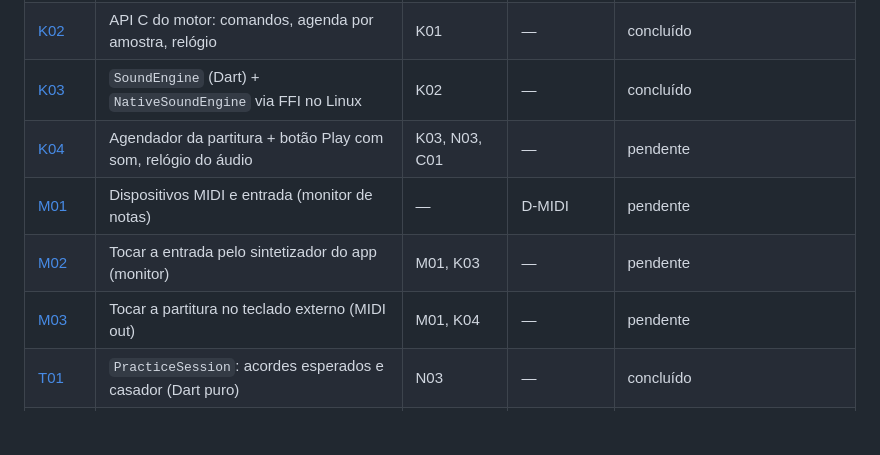
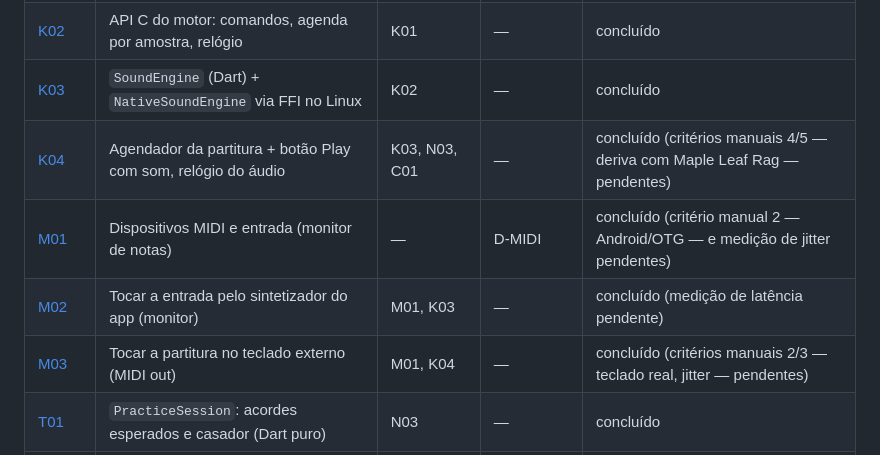
Before and after one commit to mkanada/zywny, a Markdown page: docs/plano/README.md, the part around the change. Drawn GitHub-style; blank space fills up the shorter version.

Commit message:
docs/plano: atualiza status de K04 e M01-M03 para concluído
Tabela de passos estava desatualizada em relação aos commits já
mergeados (3b020eb, 06b66e7 e o merge de K04); registra também os
critérios manuais/medições ainda pendentes de cada um.

Co-Authored-By: Claude Sonnet 5 <noreply@anthropic.com>
Claude-Session: https://claude.ai/code/session_013SeNfASgAQxfq9tW7aw78w

```diff
--- a/docs/plano/README.md
+++ b/docs/plano/README.md
@@ -227,10 +227,10 @@ zywny
 | [K01](K01-crate-de-audio-prototipo.md) | Crate `zywny_audio`: rustysynth + cpal tocando no Linux (CLI) | — | D-SF | concluído |
 | [K02](K02-api-ffi-do-motor.md) | API C do motor: comandos, agenda por amostra, relógio | K01 | — | concluído |
 | [K03](K03-sound-engine-dart.md) | `SoundEngine` (Dart) + `NativeSoundEngine` via FFI no Linux | K02 | — | concluído |
-| [K04](K04-agendador-e-play-com-som.md) | Agendador da partitura + botão Play com som, relógio do áudio | K03, N03, C01 | — | pendente |
-| [M01](M01-entrada-midi.md) | Dispositivos MIDI e entrada (monitor de notas) | — | D-MIDI | pendente |
-| [M02](M02-monitor-pelo-sintetizador.md) | Tocar a entrada pelo sintetizador do app (monitor) | M01, K03 | — | pendente |
-| [M03](M03-saida-midi.md) | Tocar a partitura no teclado externo (MIDI out) | M01, K04 | — | pendente |
+| [K04](K04-agendador-e-play-com-som.md) | Agendador da partitura + botão Play com som, relógio do áudio | K03, N03, C01 | — | concluído (critérios manuais 4/5 — deriva com Maple Leaf Rag — pendentes) |
+| [M01](M01-entrada-midi.md) | Dispositivos MIDI e entrada (monitor de notas) | — | D-MIDI | concluído (critério manual 2 — Android/OTG — e medição de jitter pendentes) |
+| [M02](M02-monitor-pelo-sintetizador.md) | Tocar a entrada pelo sintetizador do app (monitor) | M01, K03 | — | concluído (medição de latência pendente) |
+| [M03](M03-saida-midi.md) | Tocar a partitura no teclado externo (MIDI out) | M01, K04 | — | concluído (critérios manuais 2/3 — teclado real, jitter — pendentes) |
 | [T01](T01-casador-de-notas.md) | `PracticeSession`: acordes esperados e casador (Dart puro) | N03 | — | concluído |
 | [T02](T02-modo-espera.md) | Modo espera + escolha de mão + app toca a outra | T01, K04, M01 | — | concluído (critérios 2-3 manuais, aguardando verificação) |
 | [T03](T03-modo-tempo-real-e-nota.md) | Modo tempo real com avaliação e resumo | T02 | D-TREINO | pendente |
```
